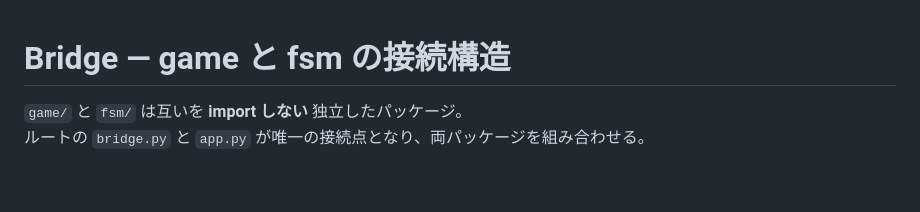
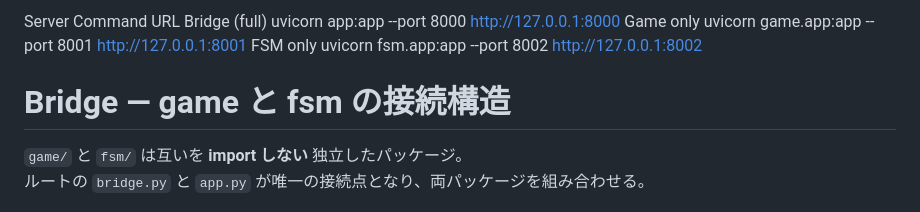
Before and after one commit to DING-1994/IOP, a Markdown page: npc_game/BRIDGE.md, the part around the change. Rendered like a GitHub page; blank space fills up the shorter version.

```diff
--- a/npc_game/BRIDGE.md
+++ b/npc_game/BRIDGE.md
@@ -1,3 +1,10 @@
+Server	Command	URL
+Bridge (full)	uvicorn app:app --port 8000	http://127.0.0.1:8000
+Game only	uvicorn game.app:app --port 8001	http://127.0.0.1:8001
+FSM only	uvicorn fsm.app:app --port 8002	http://127.0.0.1:8002
+
+
+
 # Bridge — game と fsm の接続構造
 
 `game/` と `fsm/` は互いを **import しない** 独立したパッケージ。
```
